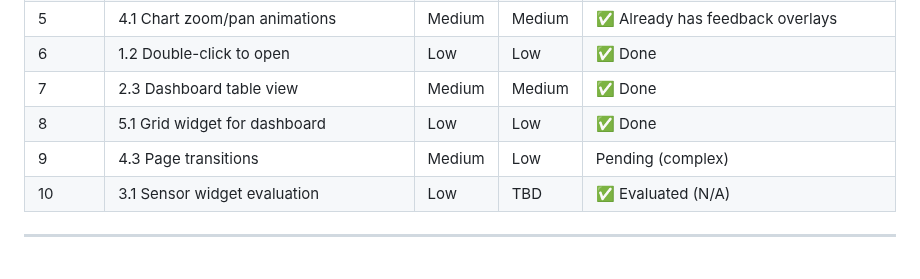
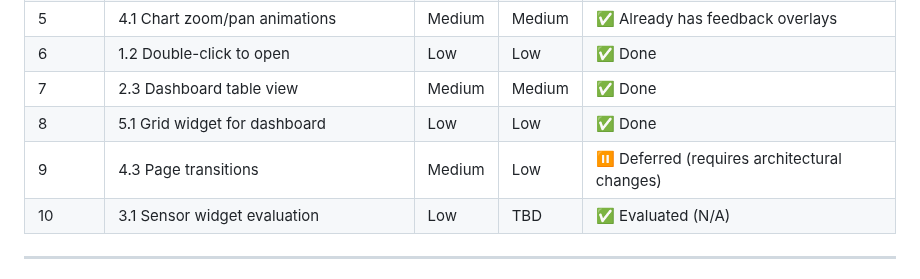
Before and after one commit to p13marc/zensight, a Markdown page: docs/ICED_014_IMPROVEMENTS.md, the part around the change. GitHub-like rendering.

Commit message:
docs: mark page transitions as deferred
Page transition animations require significant architectural changes
(storing previous view state, managing transition lifecycle) for
relatively low impact. Deferring to future enhancement.

```diff
--- a/docs/ICED_014_IMPROVEMENTS.md
+++ b/docs/ICED_014_IMPROVEMENTS.md
@@ -341,7 +341,7 @@ node.position.set_target(calculated_position);
 | 6 | 1.2 Double-click to open | Low | Low | ✅ Done |
 | 7 | 2.3 Dashboard table view | Medium | Medium | ✅ Done |
 | 8 | 5.1 Grid widget for dashboard | Low | Low | ✅ Done |
-| 9 | 4.3 Page transitions | Medium | Low | Pending (complex) |
+| 9 | 4.3 Page transitions | Medium | Low | ⏸️ Deferred (requires architectural changes) |
 | 10 | 3.1 Sensor widget evaluation | Low | TBD | ✅ Evaluated (N/A) |
 
 ---
```
